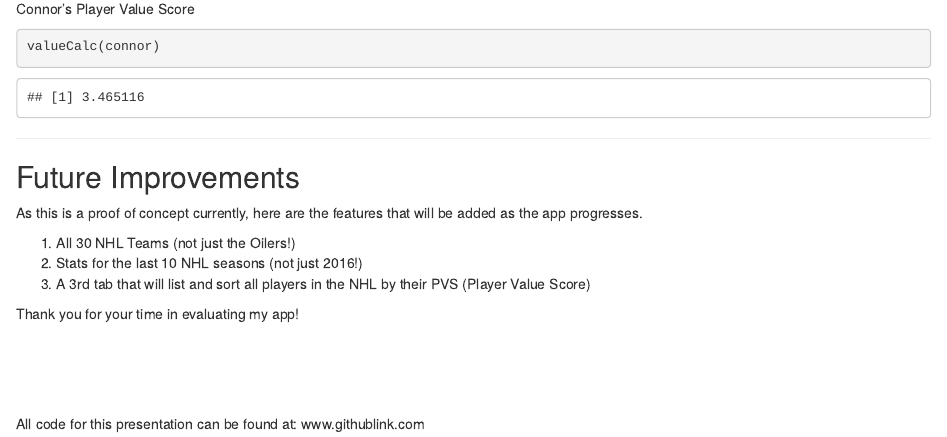
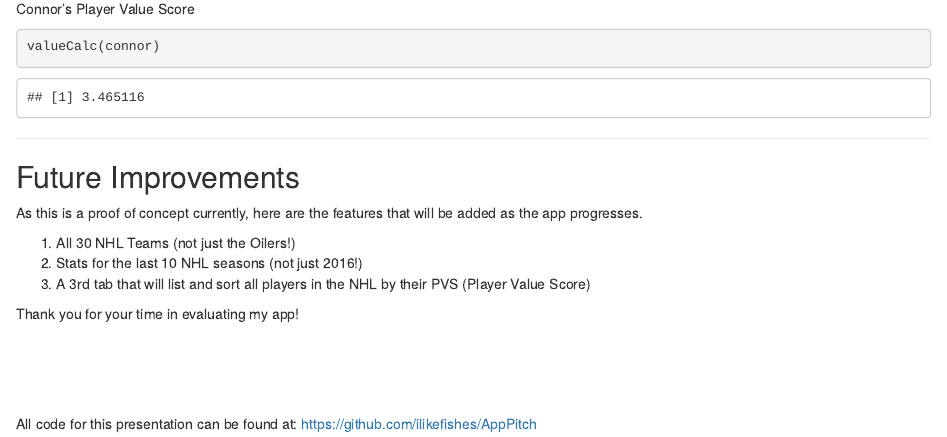
Before and after one commit to dateascientist/AppPitch, an R Markdown document (index.Rmd): the page in a window 1100 px wide, from 930 px down. Rendered offline with R 4.5, knitr and Pandoc, with nearby package versions.

Commit message:
Updated link to GitHub

```diff
--- a/index.Rmd
+++ b/index.Rmd
@@ -99,4 +99,4 @@ Thank you for your time in evaluating my app!
 
 <br><br><br><br>
 All code for this presentation can be found at:
-www.githublink.com
+https://github.com/ilikefishes/AppPitch
```
